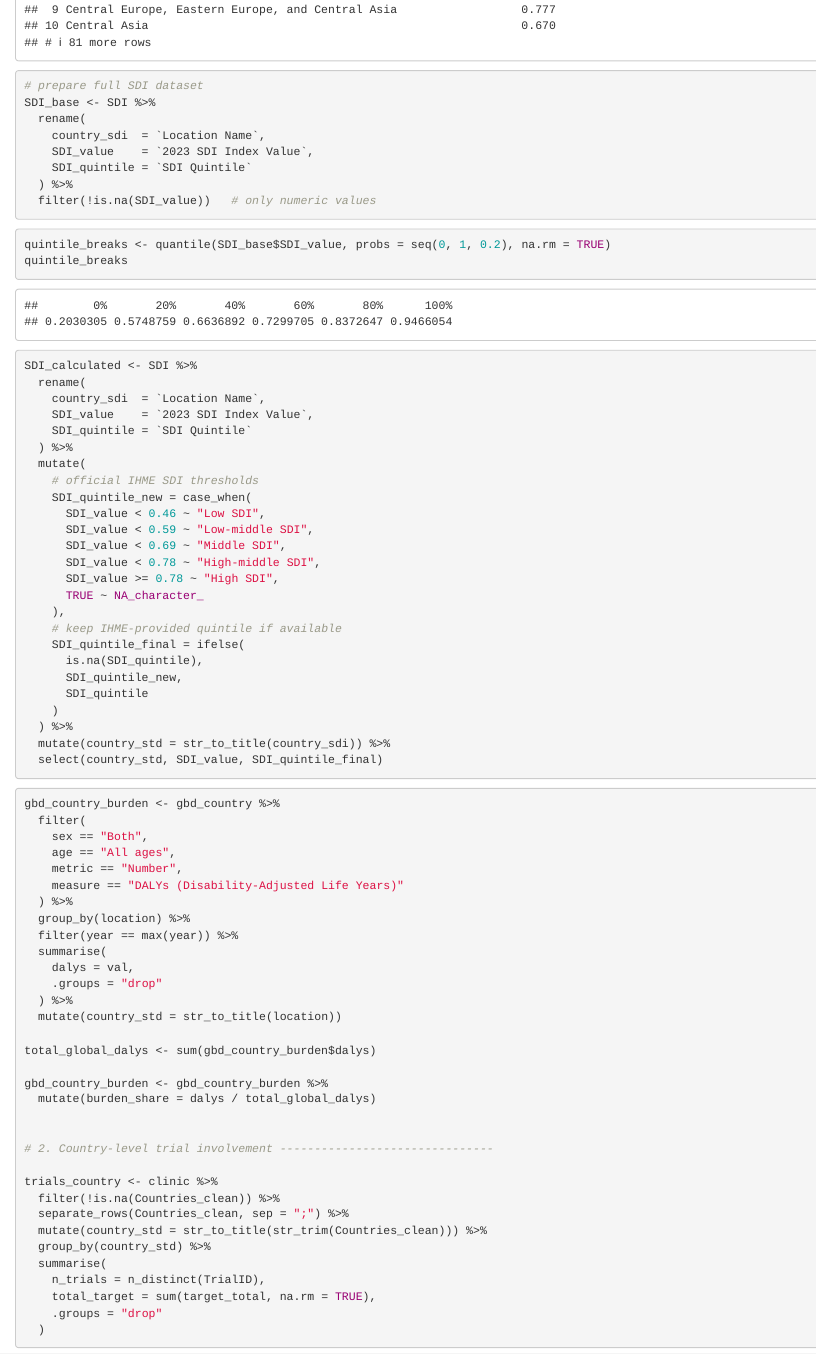
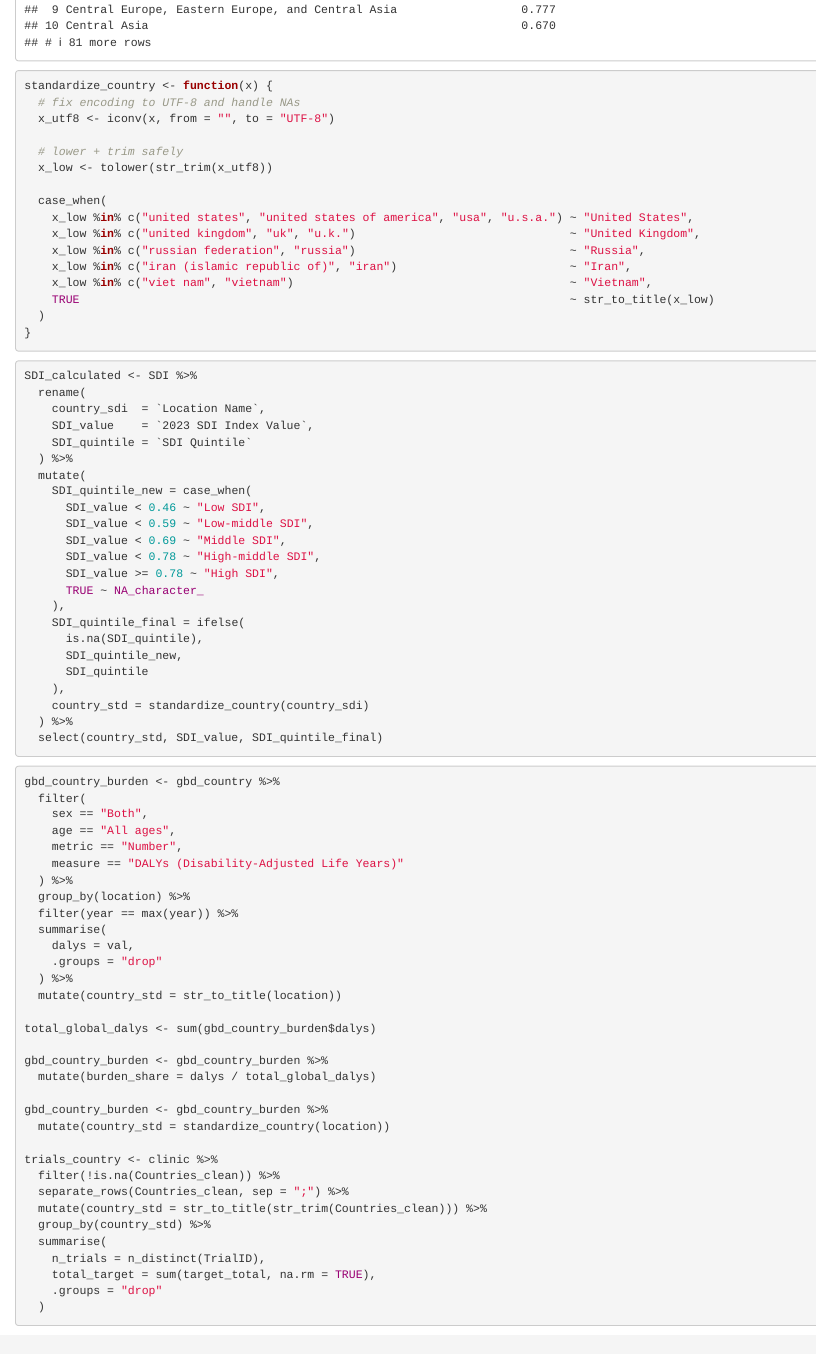
Before and after one commit to Gforsber/DS-capstone---healthcare, an R Markdown document (Code/result2.0.Rmd): the page in a window 1100 px wide, from 13680 px down. Rendered offline with R 4.5, knitr and Pandoc, with nearby package versions; some code elsewhere in the file could not run offline.

Commit message:
Update result2.0.Rmd

````diff
--- a/Code/result2.0.Rmd
+++ b/Code/result2.0.Rmd
@@ -538,22 +538,25 @@ SDI_missing
 
 ```
 ```{r}
-# prepare full SDI dataset
-SDI_base <- SDI %>%
-  rename(
-    country_sdi  = `Location Name`,
-    SDI_value    = `2023 SDI Index Value`,
-    SDI_quintile = `SDI Quintile`
-  ) %>%
-  filter(!is.na(SDI_value))   # only numeric values
+standardize_country <- function(x) {
+  # fix encoding to UTF-8 and handle NAs
+  x_utf8 <- iconv(x, from = "", to = "UTF-8")
 
+  # lower + trim safely
+  x_low <- tolower(str_trim(x_utf8))
+
+  case_when(
+    x_low %in% c("united states", "united states of america", "usa", "u.s.a.") ~ "United States",
+    x_low %in% c("united kingdom", "uk", "u.k.")                               ~ "United Kingdom",
+    x_low %in% c("russian federation", "russia")                               ~ "Russia",
+    x_low %in% c("iran (islamic republic of)", "iran")                         ~ "Iran",
+    x_low %in% c("viet nam", "vietnam")                                        ~ "Vietnam",
+    TRUE                                                                       ~ str_to_title(x_low)
+  )
+}
 ```
 
-```{r}
-quintile_breaks <- quantile(SDI_base$SDI_value, probs = seq(0, 1, 0.2), na.rm = TRUE)
-quintile_breaks
 
-```
 
 ```{r}
 SDI_calculated <- SDI %>%
@@ -563,7 +566,6 @@ SDI_calculated <- SDI %>%
     SDI_quintile = `SDI Quintile`
   ) %>%
   mutate(
-    # official IHME SDI thresholds
     SDI_quintile_new = case_when(
       SDI_value < 0.46 ~ "Low SDI",
       SDI_value < 0.59 ~ "Low-middle SDI",
@@ -572,16 +574,14 @@ SDI_calculated <- SDI %>%
       SDI_value >= 0.78 ~ "High SDI",
       TRUE ~ NA_character_
     ),
-    # keep IHME-provided quintile if available
     SDI_quintile_final = ifelse(
       is.na(SDI_quintile),
       SDI_quintile_new,
       SDI_quintile
-    )
+    ),
+    country_std = standardize_country(country_sdi)
   ) %>%
-  mutate(country_std = str_to_title(country_sdi)) %>%
   select(country_std, SDI_value, SDI_quintile_final)
-
 
 ```
 
@@ -607,8 +607,8 @@ total_global_dalys <- sum(gbd_country_burden$dalys)
 gbd_country_burden <- gbd_country_burden %>%
   mutate(burden_share = dalys / total_global_dalys)
 
-
-# 2. Country-level trial involvement -------------------------------
+gbd_country_burden <- gbd_country_burden %>%
+  mutate(country_std = standardize_country(location))
 
 trials_country <- clinic %>%
   filter(!is.na(Countries_clean)) %>%
````
Also changed, not shown: Code/result2.0.Rmd (9 more changed lines).
